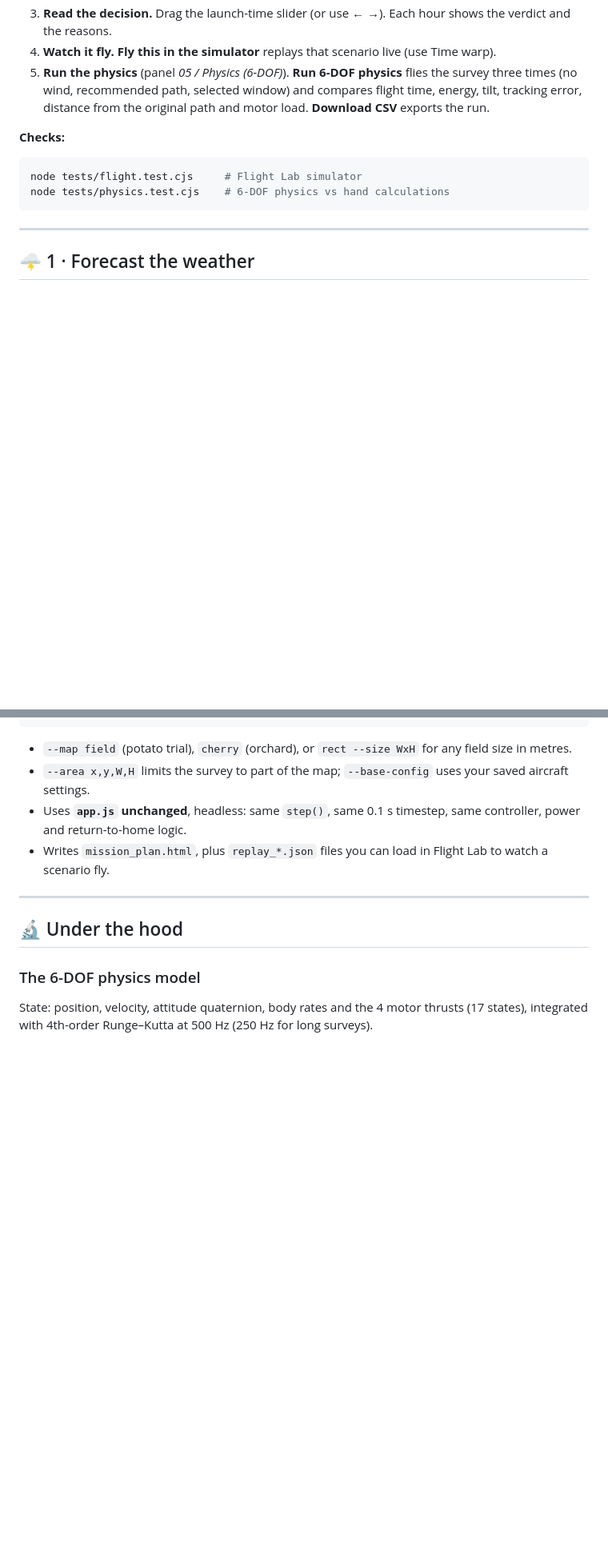
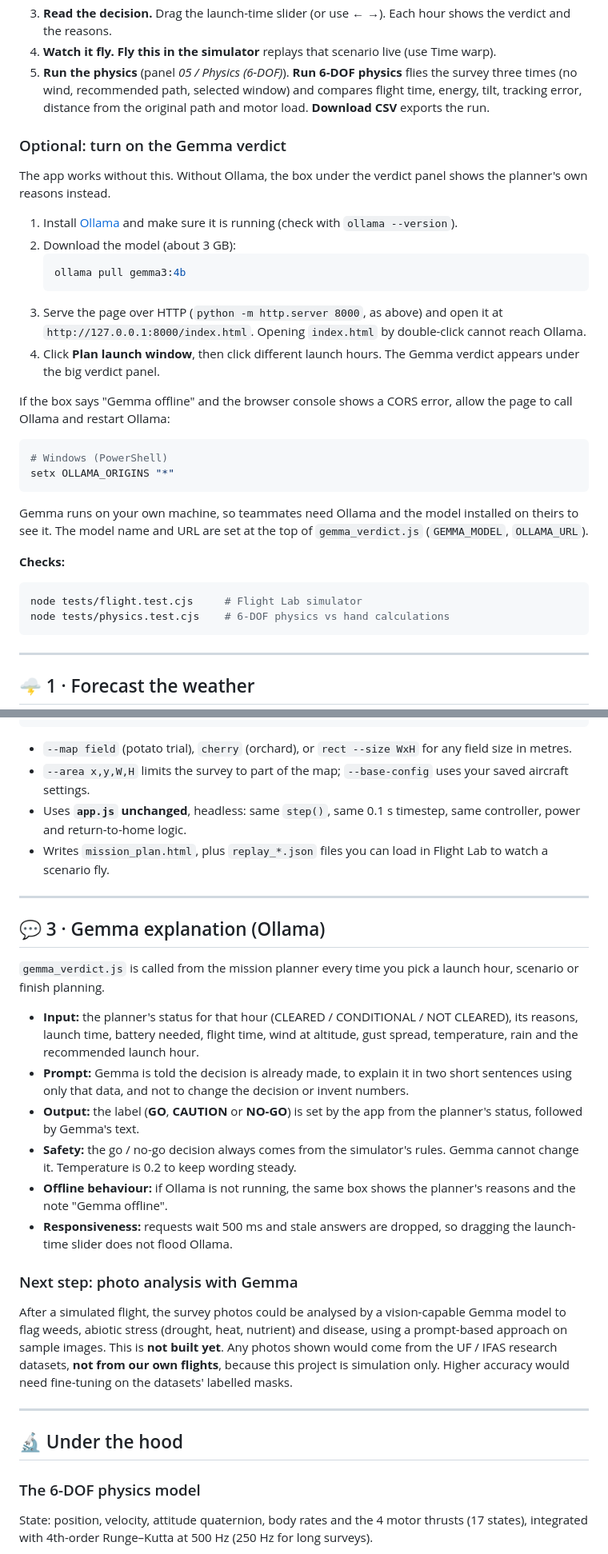
Before and after one commit to Nikhitha-byte/TERRADRONE-SIM, a Markdown page: README.md, 2 parts joined by grey strips. Shown at 80% size. GitHub-like rendering; blank space fills up the shorter version.

````diff
--- a/README.md
+++ b/README.md
@@ -112,6 +120,29 @@ Open **http://127.0.0.1:8000/index.html**. (Double-clicking `index.html` also wo
    and compares flight time, energy, tilt, tracking error, distance from the original path and motor load.
    **Download CSV** exports the run.
 
+### Optional: turn on the Gemma verdict
+
+The app works without this. Without Ollama, the box under the verdict panel shows the planner's own reasons instead.
+
+1. Install [Ollama](https://ollama.com) and make sure it is running (check with `ollama --version`).
+2. Download the model (about 3 GB):
+   ```bash
+   ollama pull gemma3:4b
+   ```
+3. Serve the page over HTTP (`python -m http.server 8000`, as above) and open it at `http://127.0.0.1:8000/index.html`.
+   Opening `index.html` by double-click cannot reach Ollama.
+4. Click **Plan launch window**, then click different launch hours. The Gemma verdict appears under the big verdict panel.
+
+If the box says "Gemma offline" and the browser console shows a CORS error, allow the page to call Ollama and restart Ollama:
+
+```bash
+# Windows (PowerShell)
+setx OLLAMA_ORIGINS "*"
+```
+
+Gemma runs on your own machine, so teammates need Ollama and the model installed on theirs to see it.
+The model name and URL are set at the top of `gemma_verdict.js` (`GEMMA_MODEL`, `OLLAMA_URL`).
+
 **Checks:**
 
 ```bash
@@ -149,6 +180,27 @@ node mission_planner.cjs --forecast forecast_scenarios.json --map rect --size 40
 * `--area x,y,W,H` limits the survey to part of the map; `--base-config` uses your saved aircraft settings.
 * Uses **`app.js` unchanged**, headless: same `step()`, same 0.1 s timestep, same controller, power and return-to-home logic.
 * Writes `mission_plan.html`, plus `replay_*.json` files you can load in Flight Lab to watch a scenario fly.
+
+---
+
+## 💬 3 · Gemma explanation (Ollama)
+
+`gemma_verdict.js` is called from the mission planner every time you pick a launch hour, scenario or finish planning.
+
+* **Input:** the planner's status for that hour (CLEARED / CONDITIONAL / NOT CLEARED), its reasons, launch time, battery needed,
+  flight time, wind at altitude, gust spread, temperature, rain and the recommended launch hour.
+* **Prompt:** Gemma is told the decision is already made, to explain it in two short sentences using only that data, and not to change the decision or invent numbers.
+* **Output:** the label (**GO**, **CAUTION** or **NO-GO**) is set by the app from the planner's status, followed by Gemma's text.
+* **Safety:** the go / no-go decision always comes from the simulator's rules. Gemma cannot change it. Temperature is 0.2 to keep wording steady.
+* **Offline behaviour:** if Ollama is not running, the same box shows the planner's reasons and the note "Gemma offline".
+* **Responsiveness:** requests wait 500 ms and stale answers are dropped, so dragging the launch-time slider does not flood Ollama.
+
+### Next step: photo analysis with Gemma
+
+After a simulated flight, the survey photos could be analysed by a vision-capable Gemma model to flag weeds, abiotic stress
+(drought, heat, nutrient) and disease, using a prompt-based approach on sample images. This is **not built yet**.
+Any photos shown would come from the UF / IFAS research datasets, **not from our own flights**, because this project is simulation only.
+Higher accuracy would need fine-tuning on the datasets' labelled masks.
 
 ---
 
````
Also changed, not shown: other parts of README.md (+13 -2 lines).
